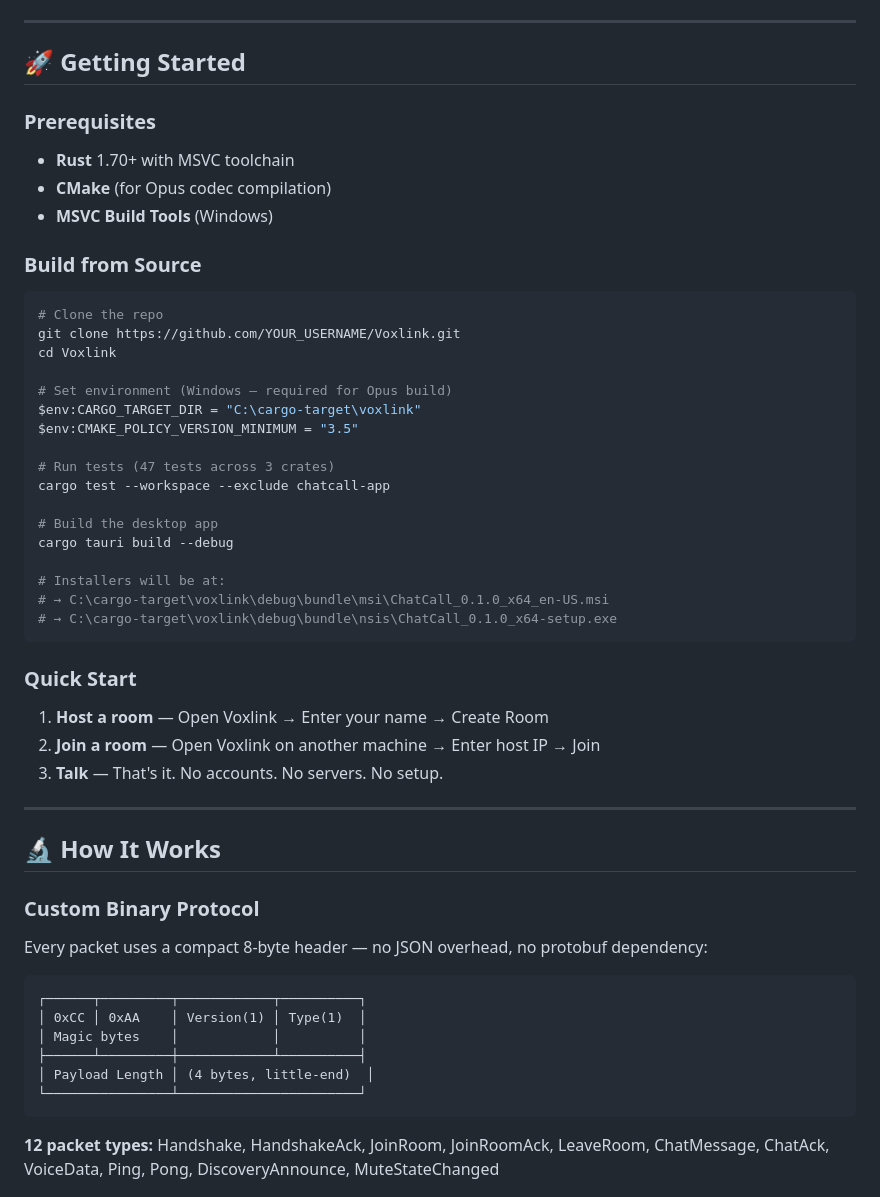
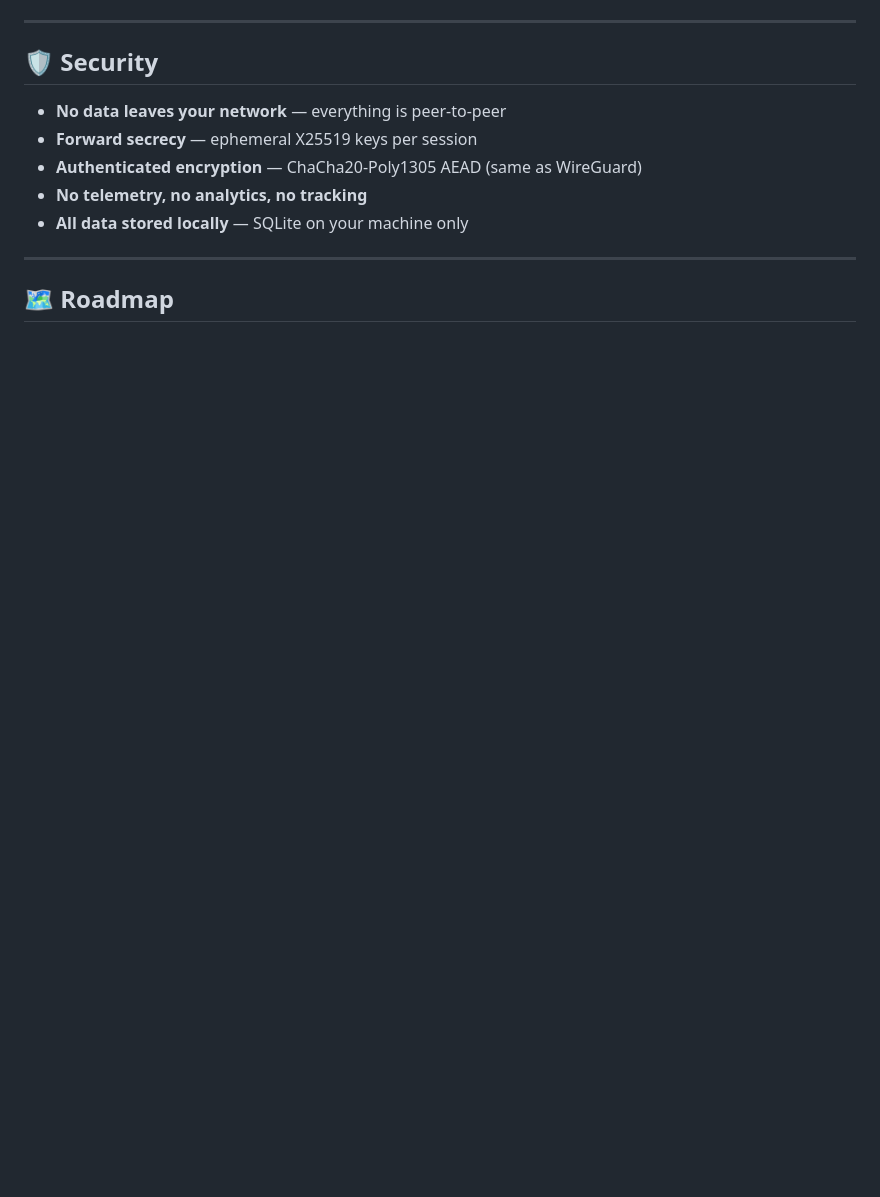
Before and after one commit to bigsus24/voxlink, a Markdown page: README.md, the part around one of its changes. Rendered like a GitHub page; blank space fills up the shorter version.

Commit message:
docs: rewrite README with Lake branding and full run/build instructions

````diff
--- a/README.md
+++ b/README.md
@@ -131,58 +226,15 @@ sequenceDiagram
 
 ---
 
-## 🚀 Getting Started
+## 🛡️ Security
 
-### Prerequisites
-
-- **Rust** 1.70+ with MSVC toolchain
-- **CMake** (for Opus codec compilation)
-- **MSVC Build Tools** (Windows)
-
-### Build from Source
-
-```bash
-# Clone the repo
-git clone https://github.com/YOUR_USERNAME/Voxlink.git
-cd Voxlink
-
-# Set environment (Windows — required for Opus build)
-$env:CARGO_TARGET_DIR = "C:\cargo-target\voxlink"
-$env:CMAKE_POLICY_VERSION_MINIMUM = "3.5"
-
-# Run tests (47 tests across 3 crates)
-cargo test --workspace --exclude chatcall-app
-
-# Build the desktop app
-cargo tauri build --debug
-
-# Installers will be at:
-# → C:\cargo-target\voxlink\debug\bundle\msi\ChatCall_0.1.0_x64_en-US.msi
-# → C:\cargo-target\voxlink\debug\bundle\nsis\ChatCall_0.1.0_x64-setup.exe
-```
-
-### Quick Start
-
-1. **Host a room** — Open Voxlink → Enter your name → Create Room
-2. **Join a room** — Open Voxlink on another machine → Enter host IP → Join
-3. **Talk** — That's it. No accounts. No servers. No setup.
+- **No data leaves your network** — everything is peer-to-peer
+- **Forward secrecy** — ephemeral X25519 keys per session
+- **Authenticated encryption** — ChaCha20-Poly1305 AEAD (same as WireGuard)
+- **No telemetry, no analytics, no tracking**
+- **All data stored locally** — SQLite on your machine only
 
 ---
 
-## 🔬 How It Works
+## 🗺️ Roadmap
 
-### Custom Binary Protocol
-
-Every packet uses a compact 8-byte header — no JSON overhead, no protobuf dependency:
-
-```
-┌──────┬─────────┬────────────┬──────────┐
-│ 0xCC │ 0xAA    │ Version(1) │ Type(1)  │
-│ Magic bytes    │            │          │
-├──────┴─────────┼────────────┴──────────┤
-│ Payload Length │ (4 bytes, little-end)  │
-└────────────────┴───────────────────────┘
-```
-
-**12 packet types:** Handshake, HandshakeAck, JoinRoom, JoinRoomAck, LeaveRoom, ChatMessage, ChatAck, VoiceData, Ping, Pong, DiscoveryAnnounce, MuteStateChanged
-
````
Also changed, not shown: other parts of README.md (+184 -152 lines).
